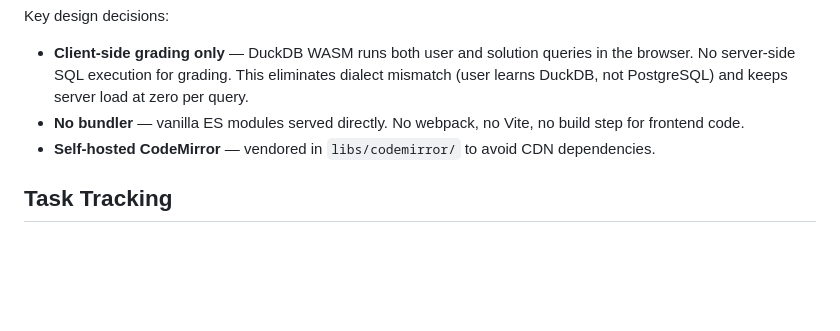
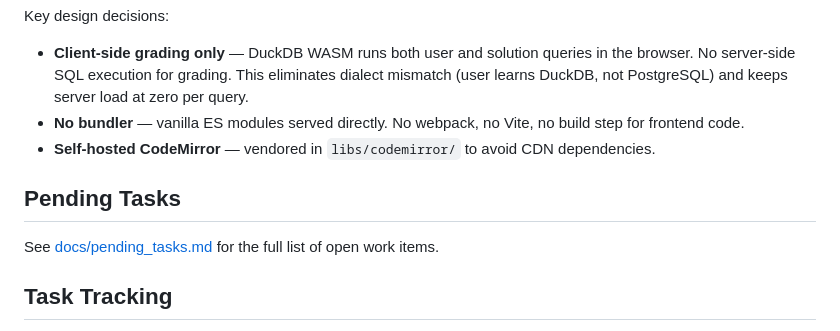
Before and after one commit to prateekpanjla-outlook/duckdb-wasm-ide, a Markdown page: README.md, the part around the change. Drawn GitHub-style; blank space fills up the shorter version.

Commit message:
docs: add pending tasks list and link from README
Co-Authored-By: Claude Opus 4.6 <noreply@anthropic.com>

```diff
--- a/README.md
+++ b/README.md
@@ -127,6 +127,10 @@ Key design decisions:
 - **No bundler** — vanilla ES modules served directly. No webpack, no Vite, no build step for frontend code.
 - **Self-hosted CodeMirror** — vendored in `libs/codemirror/` to avoid CDN dependencies.
 
+## Pending Tasks
+
+See [docs/pending_tasks.md](docs/pending_tasks.md) for the full list of open work items.
+
 ## Task Tracking
 
 Tasks are tracked in a local [Vikunja](https://vikunja.io/) instance at `http://localhost:3456`, project "SQL Practice Project" (ID 2). Tasks cover bugs, features, infrastructure, and deferred work (anti-cheat, OAuth, etc.).
```
Also changed, not shown: docs/pending_tasks.md (added, +45 -0 lines).
